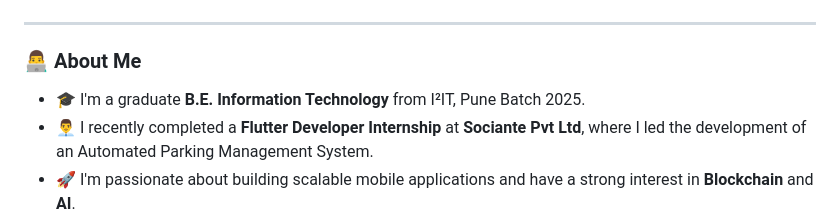
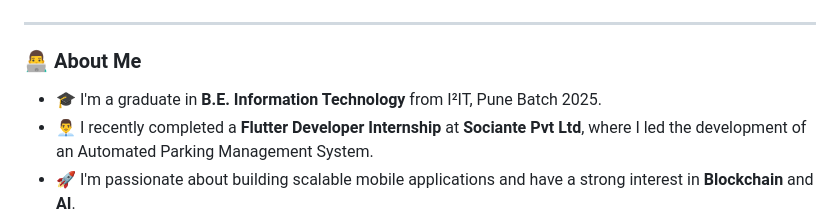
Before and after one commit to ManishModak/ManishModak, a Markdown page: README.md, the part around the change. Rendered like a GitHub page.

```diff
--- a/README.md
+++ b/README.md
@@ -24,7 +24,7 @@ Find more themes here: https://github.com/anuraghazra/github-readme-stats/blob/m
 
 ### 👨‍💻 About Me
 
-- 🎓 I'm a graduate **B.E. Information Technology** from I²IT, Pune Batch 2025.
+- 🎓 I'm a graduate in **B.E. Information Technology** from I²IT, Pune Batch 2025.
 - 👨‍💼 I recently completed a **Flutter Developer Internship** at **Sociante Pvt Ltd**, where I led the development of an Automated Parking Management System.
 - 🚀 I'm passionate about building scalable mobile applications and have a strong interest in **Blockchain** and **AI**.
 - 🌱 I’m currently exploring advanced concepts in **Full-Stack Development** and **System Design**.
```
